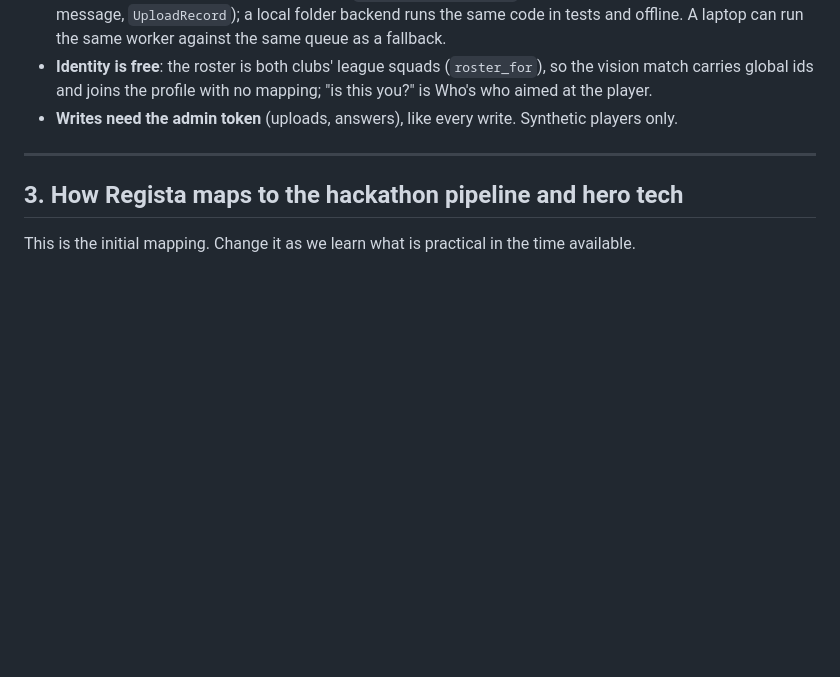
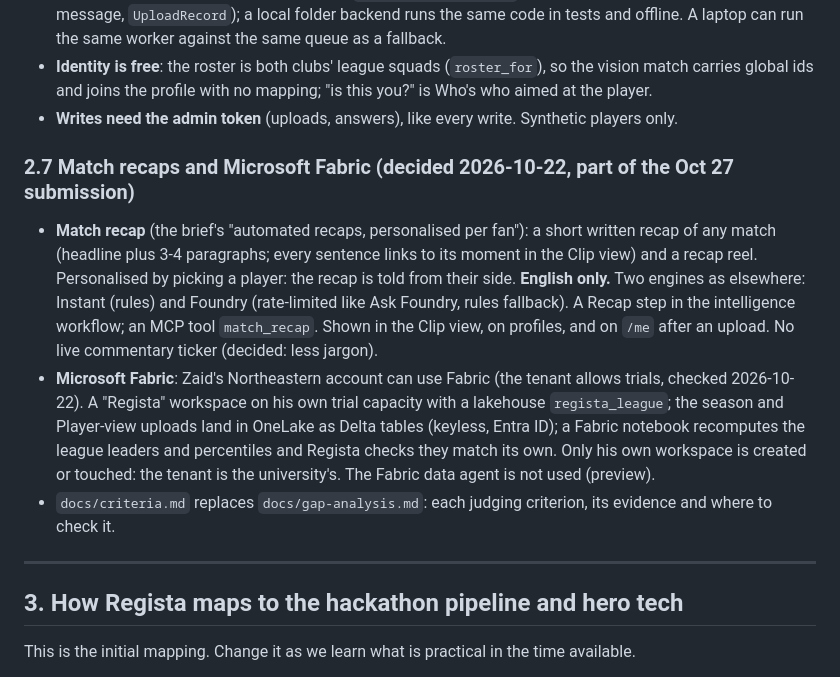
Before and after one commit to Qadzilla/Regista, a Markdown page: CLAUDE.md, the part around the change. Drawn GitHub-style; blank space fills up the shorter version.

Commit message:
CLAUDE.md: match recaps and Microsoft Fabric (decided 2026-10-22)
Co-Authored-By: Claude Opus 5.5 <noreply@anthropic.com>

```diff
--- a/CLAUDE.md
+++ b/CLAUDE.md
@@ -168,6 +168,20 @@ A raw, full 90-minute game as delivered on broadcast servers (the main broadcast
 - **Identity is free**: the roster is both clubs' league squads (`roster_for`), so the vision match carries global ids and
   joins the profile with no mapping; "is this you?" is Who's who aimed at the player.
 - **Writes need the admin token** (uploads, answers), like every write. Synthetic players only.
+
+### 2.7 Match recaps and Microsoft Fabric (decided 2026-10-22, part of the Oct 27 submission)
+
+- **Match recap** (the brief's "automated recaps, personalised per fan"): a short written recap of any match (headline
+  plus 3-4 paragraphs; every sentence links to its moment in the Clip view) and a recap reel. Personalised by picking a
+  player: the recap is told from their side. **English only.** Two engines as elsewhere: Instant (rules) and Foundry
+  (rate-limited like Ask Foundry, rules fallback). A Recap step in the intelligence workflow; an MCP tool `match_recap`.
+  Shown in the Clip view, on profiles, and on `/me` after an upload. No live commentary ticker (decided: less jargon).
+- **Microsoft Fabric**: Zaid's Northeastern account can use Fabric (the tenant allows trials, checked 2026-10-22). A
+  "Regista" workspace on his own trial capacity with a lakehouse `regista_league`; the season and Player-view uploads
+  land in OneLake as Delta tables (keyless, Entra ID); a Fabric notebook recomputes the league leaders and percentiles
+  and Regista checks they match its own. Only his own workspace is created or touched: the tenant is the university's.
+  The Fabric data agent is not used (preview).
+- `docs/criteria.md` replaces `docs/gap-analysis.md`: each judging criterion, its evidence and where to check it.
 
 ---
 
```
